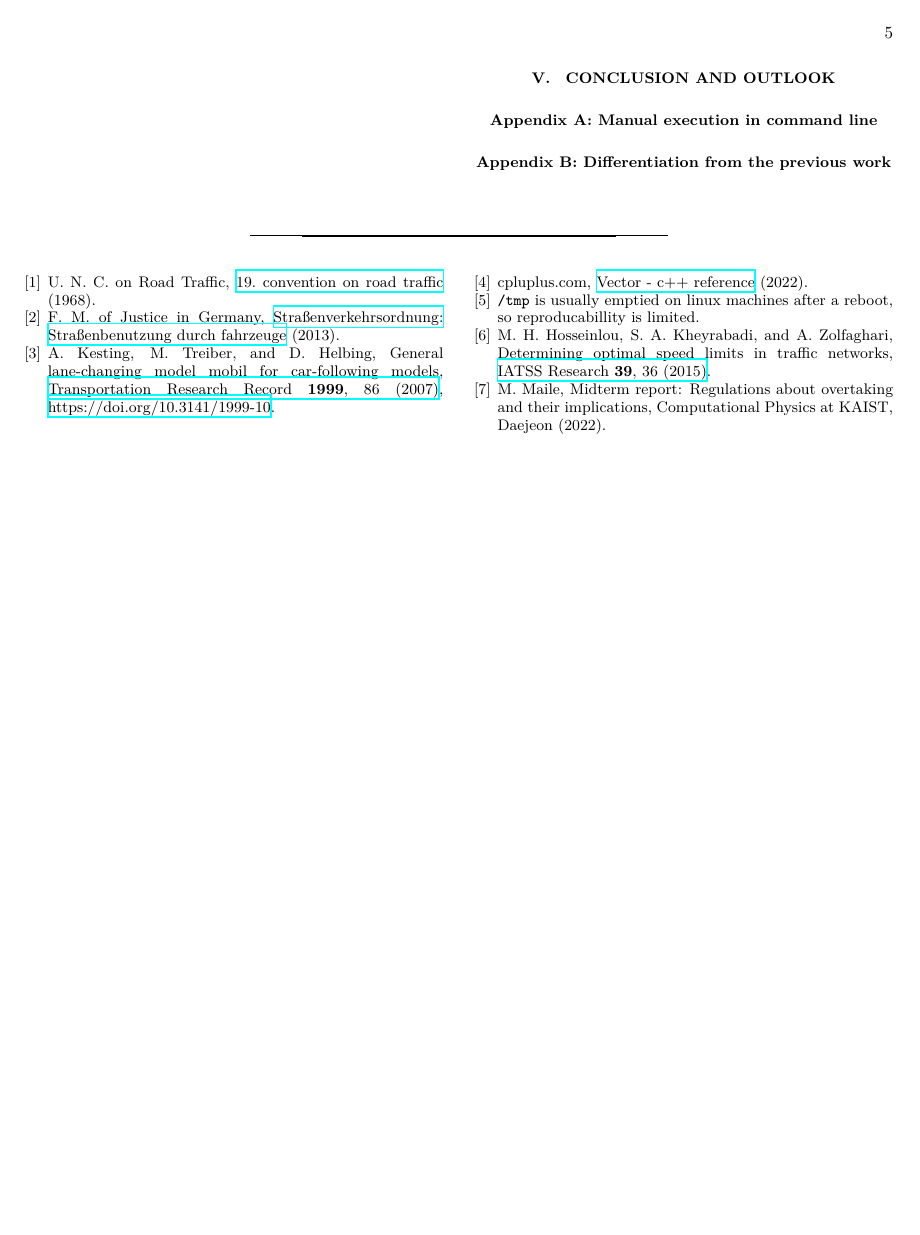
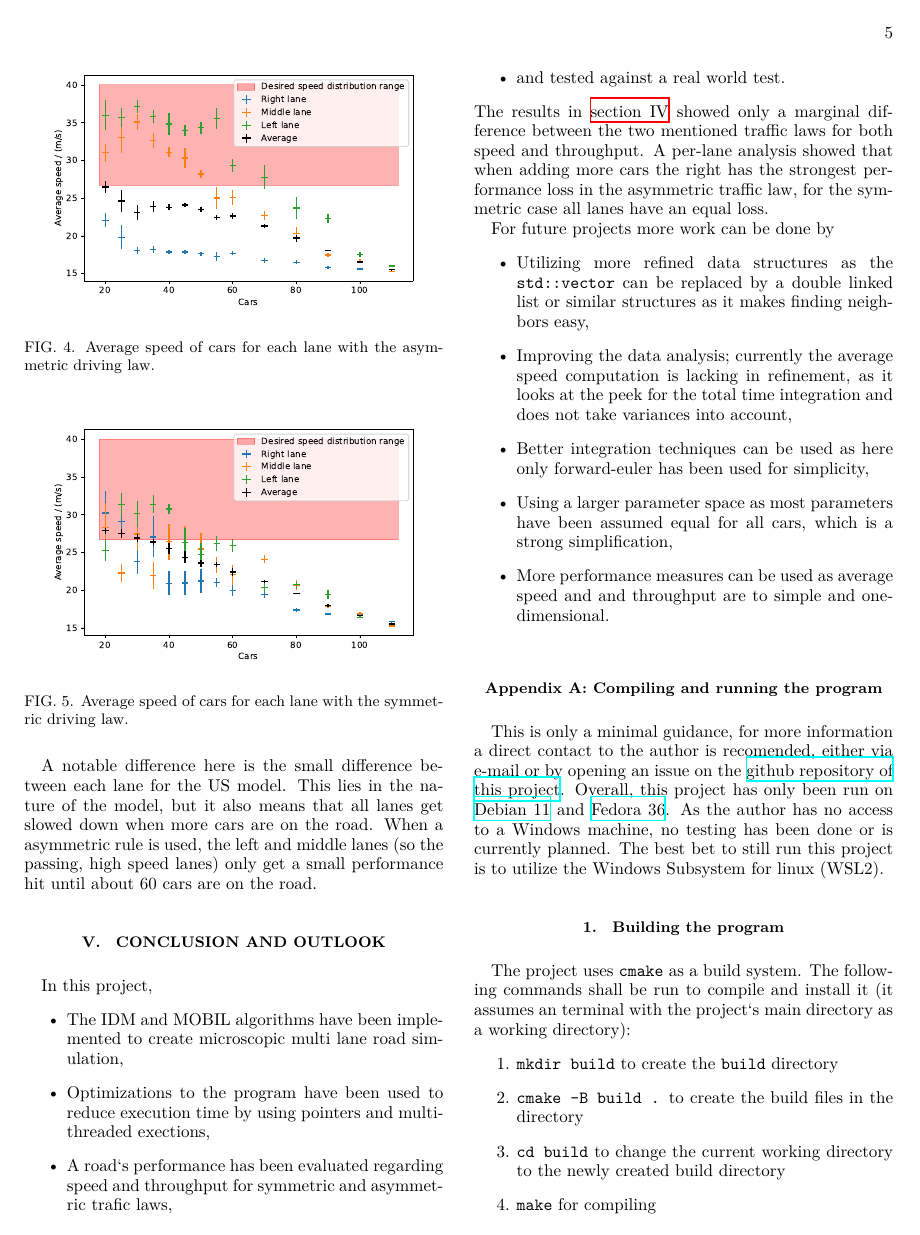
Before and after one commit to dormail/IntelligentDriver, a LaTeX paper (Final Report/final_report.tex, which reads Final Report/content/appendix.tex, Final Report/content/conclusion.tex): page 5 of 5 before the commit and page 5 of 6 after it. Compiled offline with XeLaTeX.

Commit message:
final changes to report

```diff
--- a/Final Report/content/appendix.tex
+++ b/Final Report/content/appendix.tex
@@ -1,2 +1,24 @@
-\section{Manual execution in command line}
+\section{Compiling and running the program}
 \label{sec:manual_execution}
+This is only a minimal guidance, for more information a direct contact to the author is recomended,
+either via e-mail or by opening an issue on the
+\href{https://github.com/dormail/IntelligentDriver}{github repository of this project}. Overall,
+this project has only been run on
+\href{https://www.debian.org/}{Debian 11} and \href{https://getfedora.org/}{Fedora 36}. As the
+author has no access to a Windows machine, no testing has been done or is currently planned. The best bet to
+still run this project is to utilize the Windows Subsystem for linux (WSL2).
+
+\subsection{Building the program}
+The project uses \texttt{cmake} as a build system. The following commands shall be run to compile
+and install it (it assumes an terminal with the project`s main directory as a working directory):
+\begin{enumerate}
+  \item \texttt{mkdir build} to create the \texttt{build} directory
+  \item \texttt{cmake -B build .} to create the build files in the directory
+  \item \texttt{cd build} to change the current working directory to the newly created build
+    directory
+  \item \texttt{make} for compiling
+  \item \texttt{sudo make install} this will ask for your user credentials since it installs the
+    program. If you do not trust this program you can also leave this step out. Then you will have
+    to change the execution command when running it in the terminal or in the python script
+    accordingly.
+\end{enumerate}
--- a/Final Report/content/conclusion.tex
+++ b/Final Report/content/conclusion.tex
@@ -1,2 +1,31 @@
 \section{Conclusion and Outlook}
 \label{sec:conclusion}
+In this project,
+\begin{itemize}
+  \item The IDM and MOBIL algorithms have been implemented to create microscopic multi lane road
+    simulation,
+  \item Optimizations to the program have been used to reduce execution time by using pointers and
+    multithreaded exections,
+  \item A road`s performance has been evaluated regarding speed and throughput for symmetric and
+    asymmetric trafic laws,
+  \item and tested against a real world test.
+\end{itemize}
+The results in \autoref{sec:results} showed only a marginal difference between the two mentioned
+traffic laws for both speed and throughput. A per-lane analysis showed that when adding more cars
+the right has the strongest performance loss in the asymmetric traffic law, for the symmetric case
+all lanes have an equal loss.
+
+For future projects more work can be done by
+\begin{itemize}
+  \item Utilizing more refined data structures as the \texttt{std::vector} can be replaced by a
+    double linked list or similar structures as it makes finding neighbors easy,
+  \item Improving the data analysis; currently the average speed computation is lacking in
+    refinement, as it looks at the peek for the total time integration and does not take variances
+    into account,
+  \item Better integration techniques can be used as here only forward-euler has been used for
+    simplicity,
+  \item Using a larger parameter space as most parameters have been assumed equal for
+    all cars, which is a strong simplification,
+  \item More performance measures can be used as average speed and and throughput are to simple and
+    one-dimensional.
+\end{itemize}
```
Also changed, not shown: Final Report/content/methods.tex (+15 -7 lines), Final Report/content/previous.tex (+7 -5 lines), Final Report/content/results.tex (+2 -2 lines), Final Report/final_report.tex (+11 -12 lines), Final Report/content/appendix.tex (31 more changed lines).
